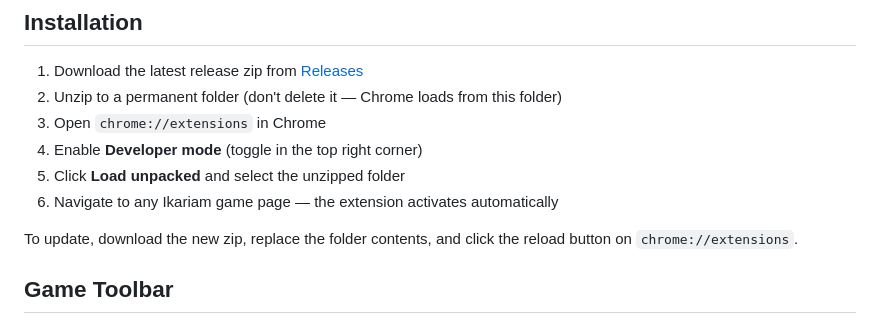
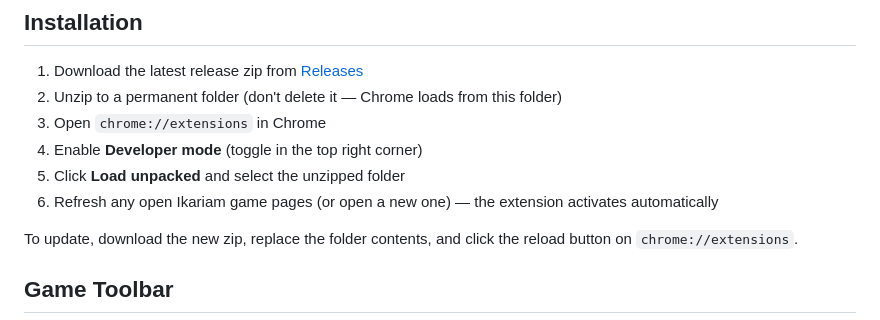
Before and after one commit to Mahrkeenerh/IkaTools, a Markdown page: README.md, the part around the change. Rendered like a GitHub page.

Commit message:
docs: mention refreshing open game pages after installation
Co-Authored-By: Claude Opus 4.6 (1M context) <noreply@anthropic.com>

```diff
--- a/README.md
+++ b/README.md
@@ -27,7 +27,7 @@ Chrome extension for the Ikariam browser game. Adds quality-of-life features, au
 3. Open `chrome://extensions` in Chrome
 4. Enable **Developer mode** (toggle in the top right corner)
 5. Click **Load unpacked** and select the unzipped folder
-6. Navigate to any Ikariam game page — the extension activates automatically
+6. Refresh any open Ikariam game pages (or open a new one) — the extension activates automatically
 
 To update, download the new zip, replace the folder contents, and click the reload button on `chrome://extensions`.
 
```
